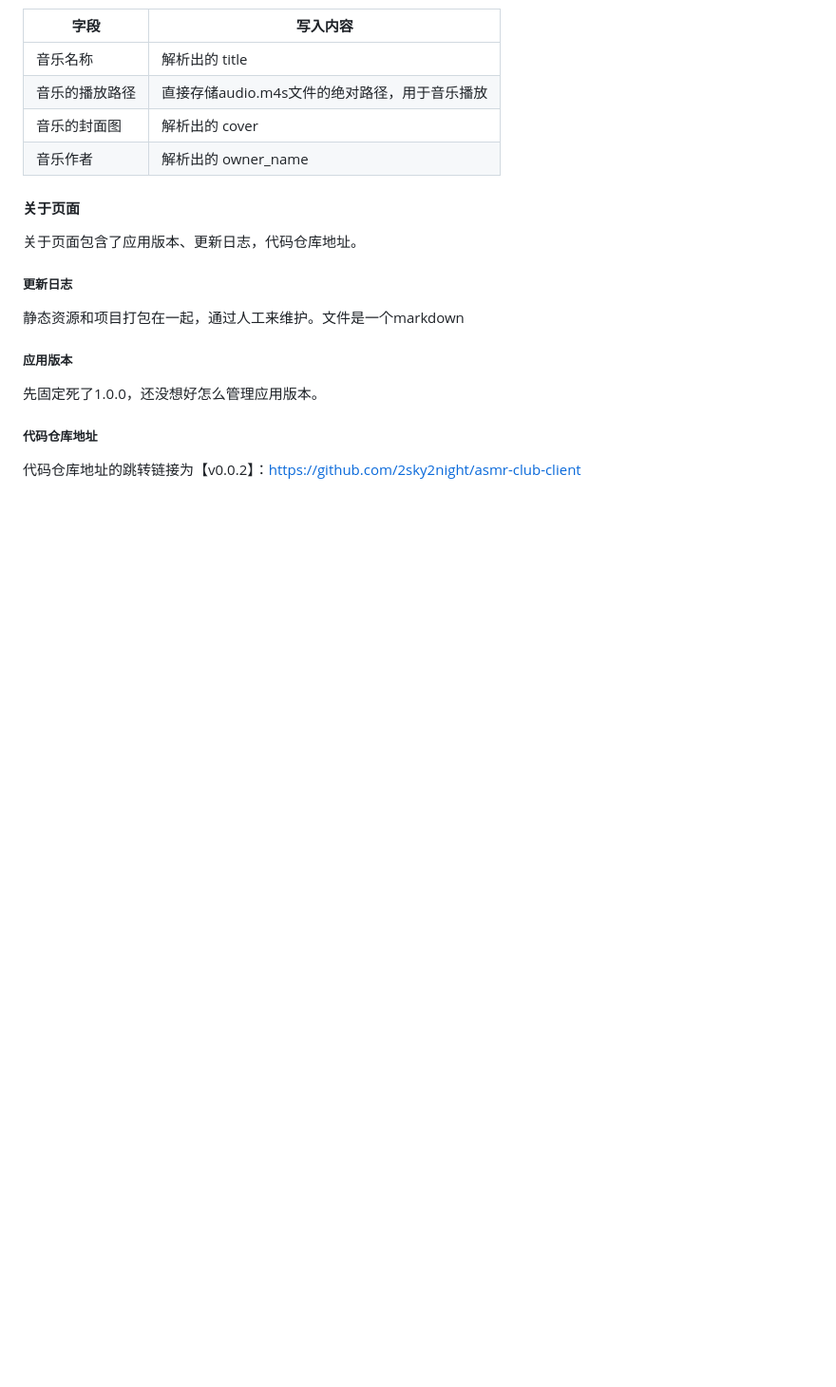
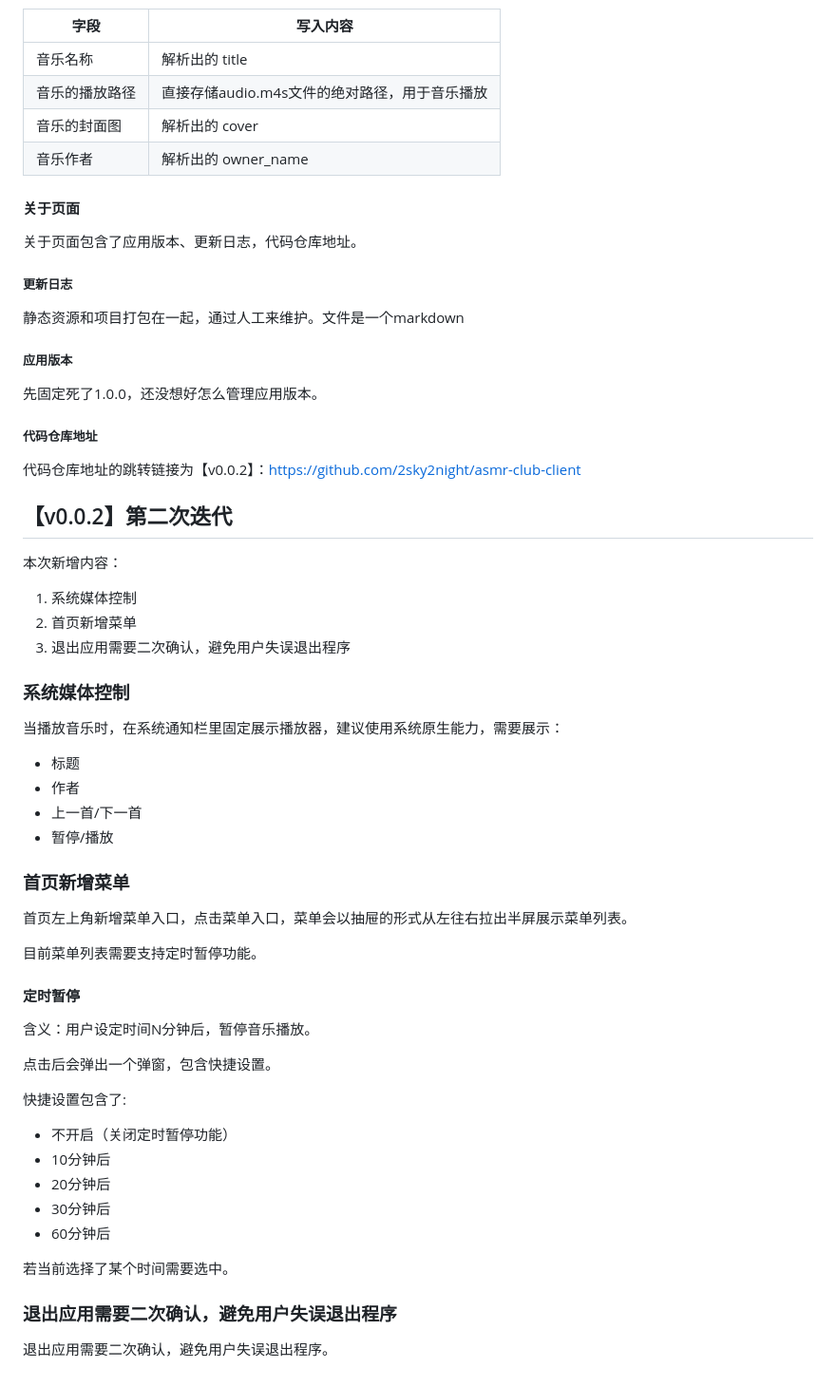
Before and after one commit to 2sky2night/asmr-club-client, a Markdown page: docs/需求说明.md, the part around one of its changes. Shown at 95% size. Drawn GitHub-style; blank space fills up the shorter version.

Commit message:
docs(docs): 更新需求说明书文档
- 移除文档更新标注说明
- 优化版本表格格式，调整列宽和时间显示格式
- 将备注从空白改为具体迭代描述
- 添加v0.0.1需求介绍标题标注
- 新增v0.0.2第二次迭代详细内容
- 补充系统媒体控制功能说明
- 添加首页新增菜单功能描述
- 包含定时暂停功能详细说明
- 增加退出应用二次确认功能描述

```diff
--- a/docs/需求说明.md
+++ b/docs/需求说明.md
@@ -190,3 +188,48 @@
 ##### 代码仓库地址
 
 代码仓库地址的跳转链接为【v0.0.2】：https://github.com/2sky2night/asmr-club-client
+
+## 【v0.0.2】第二次迭代
+
+本次新增内容：
+
+1. 系统媒体控制
+2. 首页新增菜单
+3. 退出应用需要二次确认，避免用户失误退出程序
+
+
+
+### 系统媒体控制
+
+当播放音乐时，在系统通知栏里固定展示播放器，建议使用系统原生能力，需要展示：
+
+- 标题
+- 作者
+- 上一首/下一首
+- 暂停/播放
+
+### 首页新增菜单
+
+首页左上角新增菜单入口，点击菜单入口，菜单会以抽屉的形式从左往右拉出半屏展示菜单列表。
+
+目前菜单列表需要支持定时暂停功能。
+
+#### 定时暂停
+
+含义：用户设定时间N分钟后，暂停音乐播放。
+
+点击后会弹出一个弹窗，包含快捷设置。
+
+快捷设置包含了:
+
+- 不开启（关闭定时暂停功能）
+- 10分钟后
+- 20分钟后
+- 30分钟后
+- 60分钟后
+
+若当前选择了某个时间需要选中。
+
+### 退出应用需要二次确认，避免用户失误退出程序
+
+退出应用需要二次确认，避免用户失误退出程序。
```
Also changed, not shown: other parts of docs/需求说明.md (+6 -8 lines).
